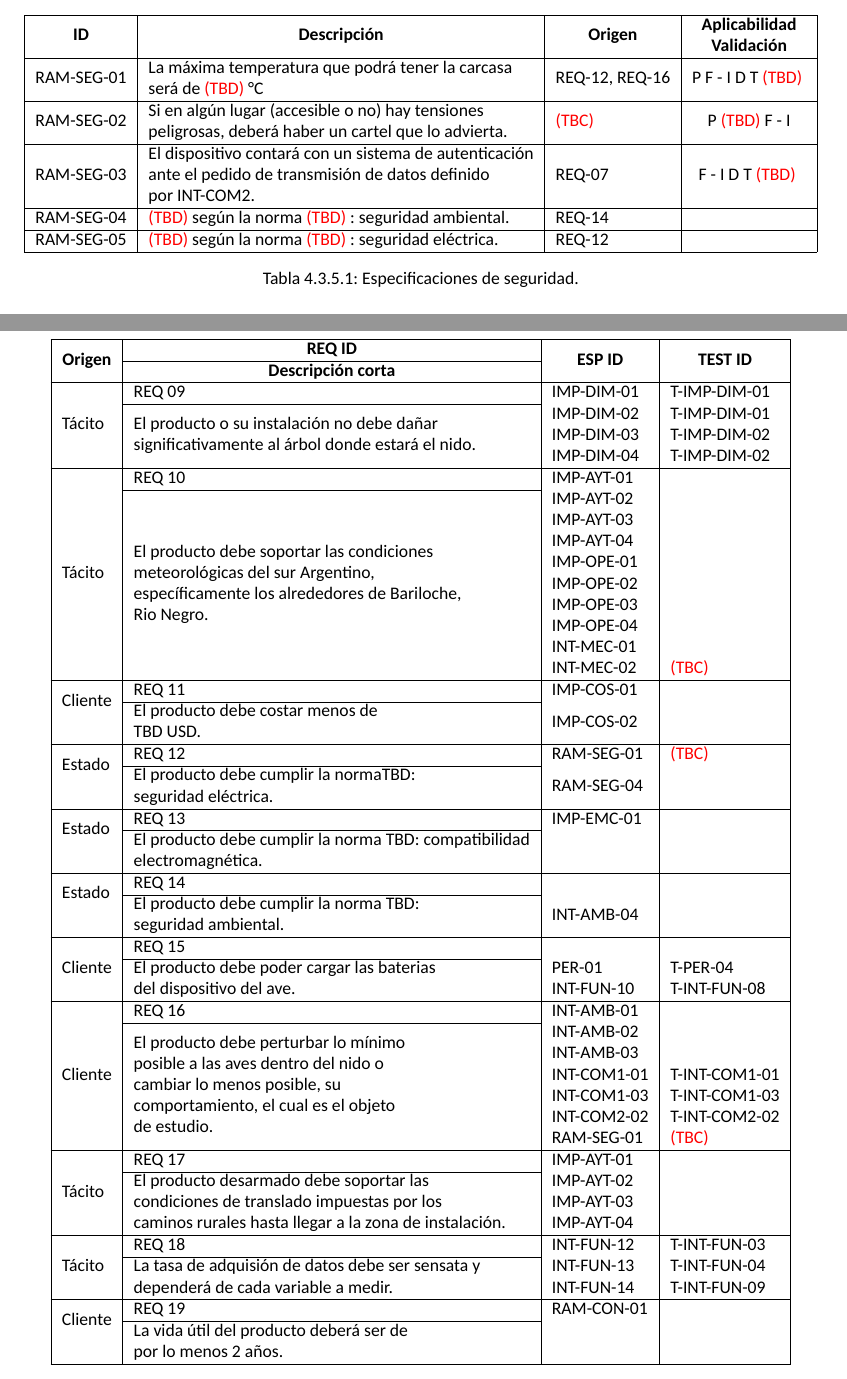
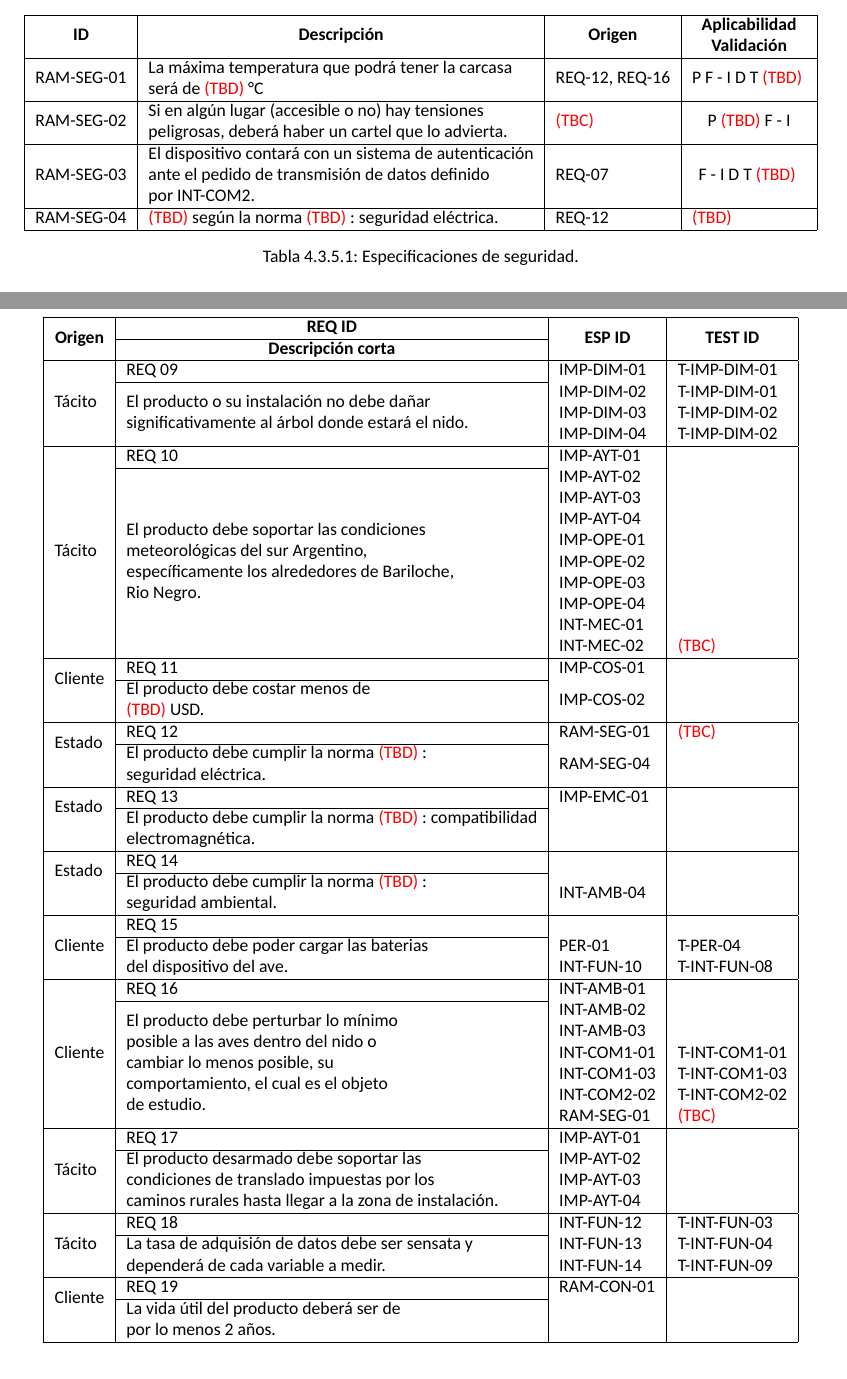
Before and after one commit to tlondero/Dise-o, a LaTeX document (Informe/Informe/Informe.tex, which reads Informe/Definicion/EspecificacionesDiseño/EspecificacionesDiseño.tex, Informe/Plan de validacion/MatrizTrazabilidad/MatrizTrazabilidad.tex): two parts of pages 12 and 16 of 18, joined at a grey line, cut so that both start at the same text. Compiled offline with XeLaTeX; a missing font is replaced by an installed copy or a similar font.

Commit message:
Sigo arreglando tablas

```diff
--- a/Informe/Definicion/EspecificacionesDiseño/EspecificacionesDiseño.tex
+++ b/Informe/Definicion/EspecificacionesDiseño/EspecificacionesDiseño.tex
@@ -164,8 +164,7 @@ IMP-EMC-01                        & \begin{tabular}[c]{@{}l@{}}El dispositivo de
 RAM-SEG-01                        & \begin{tabular}[c]{@{}l@{}}La máxima temperatura que podrá tener la carcasa\\ será de \TBD °C\end{tabular}                                                       & REQ-12, REQ-16                       & P F - I D T \TBD                                                            \\ \hline
 RAM-SEG-02                        & \begin{tabular}[c]{@{}l@{}}Si en algún lugar (accesible o no) hay tensiones\\ peligrosas, deberá haber un cartel que lo advierta.\end{tabular}                   & \TBC                                 & P \TBD F - I                                                                \\ \hline
 RAM-SEG-03                        & \begin{tabular}[c]{@{}l@{}}El dispositivo contará con un sistema de autenticación\\ ante el pedido de transmisión de datos definido\\ por INT-COM2.\end{tabular} & REQ-07                               & F - I D T \TBD                                                              \\ \hline
-RAM-SEG-04                        & \TBD según la norma \TBD: seguridad ambiental.                                                                                                                   & REQ-14                               & \multicolumn{1}{l|}{}                                                       \\ \hline
-RAM-SEG-05                        & \TBD según la norma \TBD: seguridad eléctrica.                                                                                                                   & REQ-12                               & \multicolumn{1}{l|}{}                                                       \\ \hline
+RAM-SEG-04                        & \TBD según la norma \TBD: seguridad eléctrica.                                                                                                                   & REQ-12                               & \multicolumn{1}{l|}{\TBD}                                                   \\ \hline
 \end{tabular}
 \caption{Especificaciones de seguridad.}
 \end{table}
--- a/Informe/Plan de validacion/MatrizTrazabilidad/MatrizTrazabilidad.tex
+++ b/Informe/Plan de validacion/MatrizTrazabilidad/MatrizTrazabilidad.tex
@@ -66,13 +66,13 @@
                                                        &                                                                                                                                                                                                                          & INT-MEC-01                                            &                                                        \\
                                                        &                                                                                                                                                                                                                          & INT-MEC-02                                            & \TBC                                                   \\ \hline
 \multirow{2}{*}{Cliente}                               & REQ 11                                                                                                                                                                                                                   & IMP-COS-01                                            &                                                        \\ \cline{2-2}
-                                                       & \begin{tabular}[c]{@{}l@{}}El producto debe costar menos de\\ TBD USD.\end{tabular}                                                                                                                                      & IMP-COS-02                                            &                                                        \\ \hline
+                                                       & \begin{tabular}[c]{@{}l@{}}El producto debe costar menos de\\ \TBD USD.\end{tabular}                                                                                                                                      & IMP-COS-02                                            &                                                        \\ \hline
 \multirow{2}{*}{Estado}                                & REQ 12                                                                                                                                                                                                                   & RAM-SEG-01                                            & \TBC                                                   \\ \cline{2-2}
-                                                       & \begin{tabular}[c]{@{}l@{}}El producto debe cumplir la normaTBD:\\ seguridad eléctrica.\end{tabular}                                                                                                                     & RAM-SEG-04                                            &                                                        \\ \hline
+                                                       & \begin{tabular}[c]{@{}l@{}}El producto debe cumplir la norma \TBD:\\ seguridad eléctrica.\end{tabular}                                                                                                                     & RAM-SEG-04                                            &                                                        \\ \hline
 \multirow{2}{*}{Estado}                                & REQ 13                                                                                                                                                                                                                   & IMP-EMC-01                                            &                                                        \\ \cline{2-2}
-                                                       & \begin{tabular}[c]{@{}l@{}}El producto debe cumplir la norma TBD: compatibilidad\\ electromagnética.\end{tabular}                                                                                                        &                                                       &                                                        \\ \hline
+                                                       & \begin{tabular}[c]{@{}l@{}}El producto debe cumplir la norma \TBD: compatibilidad\\ electromagnética.\end{tabular}                                                                                                        &                                                       &                                                        \\ \hline
 \multirow{2}{*}{Estado}                                & REQ 14                                                                                                                                                                                                                   &                                                       &                                                        \\ \cline{2-2}
-                                                       & \begin{tabular}[c]{@{}l@{}}El producto debe cumplir la norma TBD:\\ seguridad ambiental.\end{tabular}                                                                                                                    & INT-AMB-04                                            &                                                        \\ \hline
+                                                       & \begin{tabular}[c]{@{}l@{}}El producto debe cumplir la norma \TBD:\\ seguridad ambiental.\end{tabular}                                                                                                                    & INT-AMB-04                                            &                                                        \\ \hline
 \multirow{3}{*}{Cliente}                               & REQ 15                                                                                                                                                                                                                   &                                                       &                                                        \\ \cline{2-2}
                                                        & \multirow{2}{*}{\begin{tabular}[c]{@{}l@{}}El producto debe poder cargar las baterias\\ del dispositivo del ave.\end{tabular}}                                                                                           & PER-01                                                & T-PER-04                                               \\
                                                        &                                                                                                                                                                                                                          & INT-FUN-10                                            & T-INT-FUN-08                                           \\ \hline
```
Also changed, not shown: Informe/Informe/Informe.pdf, Informe/Definicion/EspecificacionesDiseño/EspecificacionesDiseño.tex (20 more changed lines).
